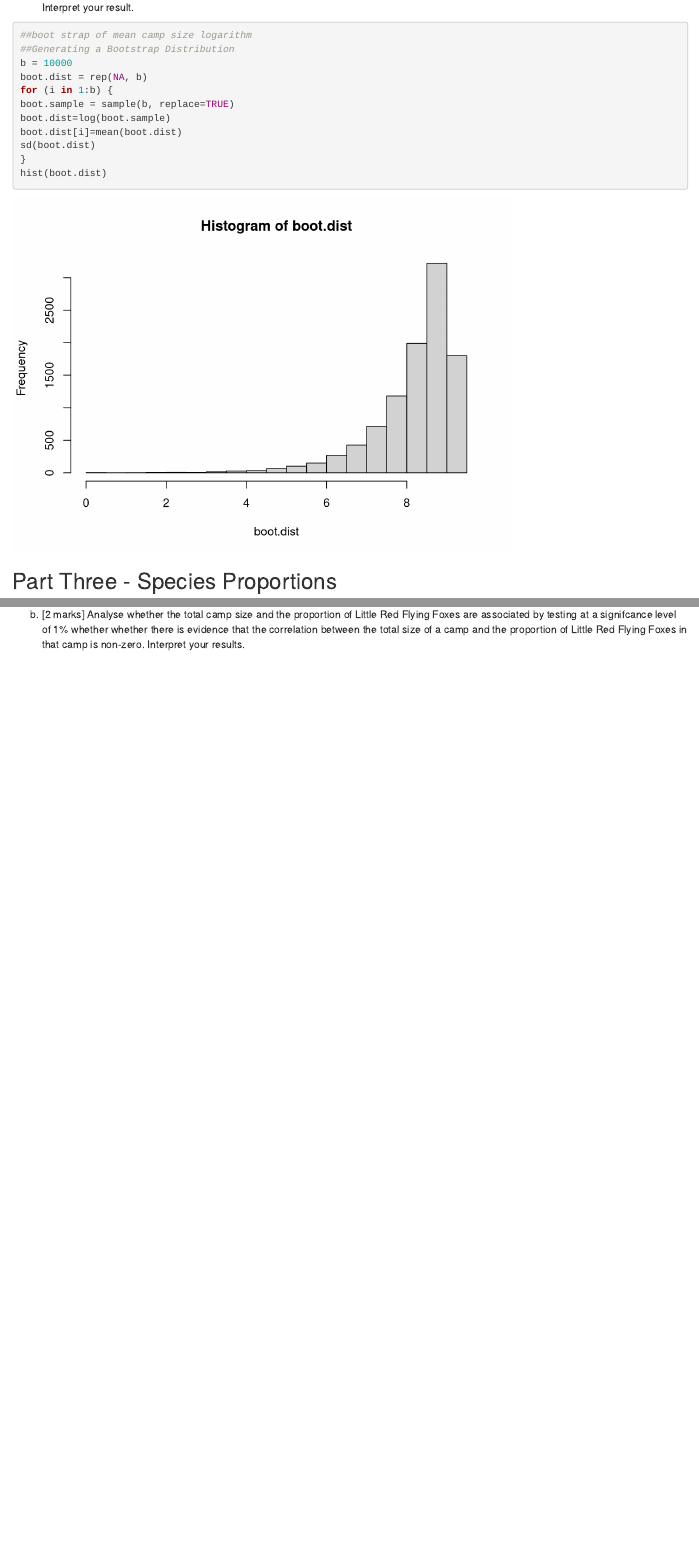
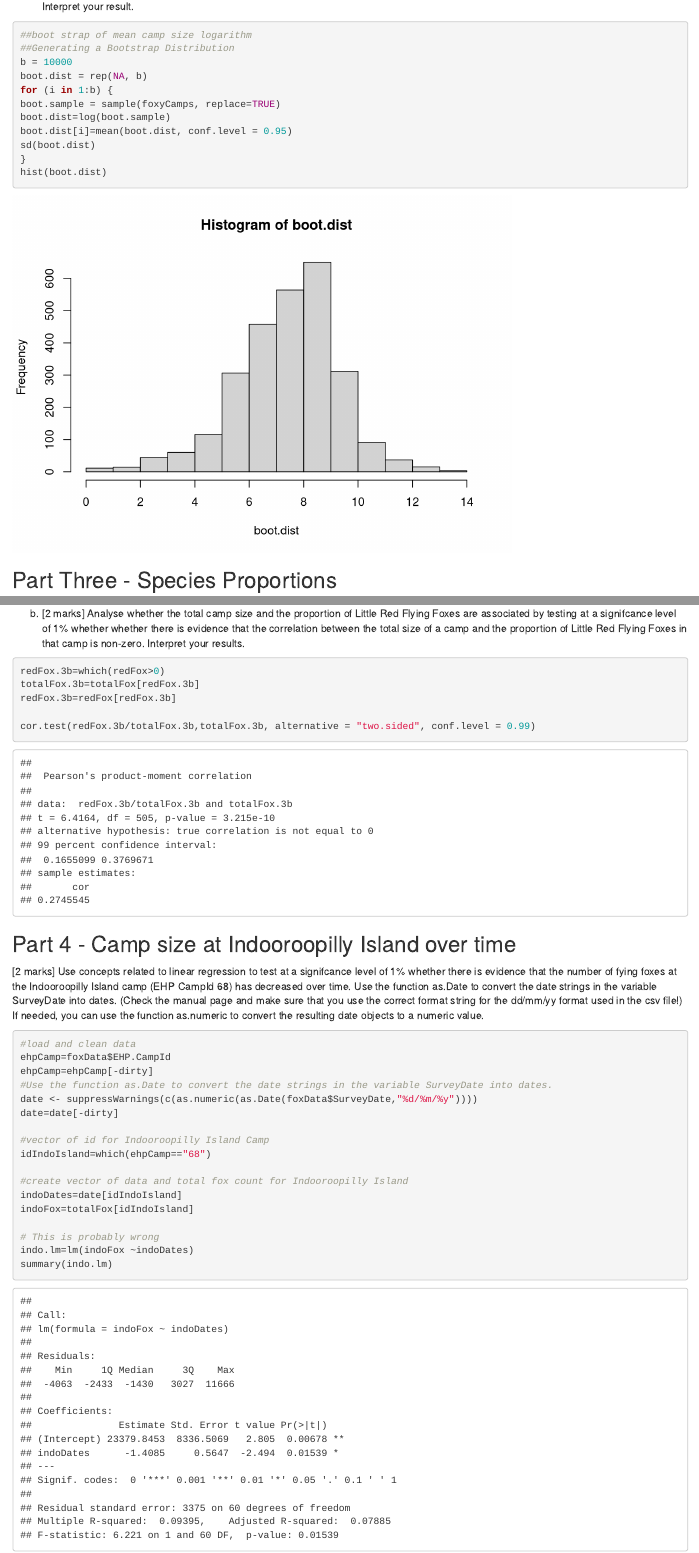
Before and after one commit to jbeckhaus1/Stats-Group-Assignment, an R Markdown document (GroupProject.Rmd): the page in a window 1100 px wide, from 2870 px down before the commit and from 2830 px down after it, so that both start at the same text, and a second part further down, joined at a grey line. Rendered offline with R 4.5, knitr and Pandoc, with nearby package versions; code that draws random numbers runs with fixed seeds of ours; common packages that the code uses without loading them are loaded.

Commit message:
Had a go at Pt 4: Indooroopilly

````diff
--- a/GroupProject.Rmd
+++ b/GroupProject.Rmd
@@ -152,12 +147,13 @@ Interpret your result.
 b = 10000
 boot.dist = rep(NA, b)
 for (i in 1:b) {
-boot.sample = sample(b, replace=TRUE)
+boot.sample = sample(foxyCamps, replace=TRUE)
 boot.dist=log(boot.sample)
-boot.dist[i]=mean(boot.dist)
+boot.dist[i]=mean(boot.dist, conf.level = 0.95)
 sd(boot.dist)
 }
 hist(boot.dist)
+
 
 ```
 
@@ -187,5 +183,36 @@ a camp and the proportion of Little Red Flying Foxes in that camp is non-zero.
 Interpret your results.
 
 ```{r}
+redFox.3b=which(redFox>0)
+totalFox.3b=totalFox[redFox.3b]
+redFox.3b=redFox[redFox.3b]
+
+cor.test(redFox.3b/totalFox.3b,totalFox.3b, alternative = "two.sided", conf.level = 0.99)
 
 ```
+Part 4 - Camp size at Indooroopilly Island over time
+--------------------------------------------------------
+[2 marks] Use concepts related to linear regression to test at a signifcance level of 1% whether there is evidence that the number of fying foxes at the Indooroopilly Island camp (EHP CampId 68) has decreased over time.
+Use the function as.Date to convert the date strings in the variable SurveyDate into dates. (Check the manual page
+and make sure that you use the correct format string for the dd/mm/yy format used in the csv file!) If needed, you can
+use the function as.numeric to convert the resulting date objects to a numeric value.
+
+```{r}
+#load and clean data
+ehpCamp=foxData$EHP.CampId
+ehpCamp=ehpCamp[-dirty]
+#Use the function as.Date to convert the date strings in the variable SurveyDate into dates.
+date <- suppressWarnings(c(as.numeric(as.Date(foxData$SurveyDate,"%d/%m/%y"))))
+date=date[-dirty]
+
+#vector of id for Indooroopilly Island Camp
+idIndoIsland=which(ehpCamp=="68")
+
+#create vector of data and total fox count for Indooroopilly Island
+indoDates=date[idIndoIsland]
+indoFox=totalFox[idIndoIsland]
+
+# This is probably wrong
+indo.lm=lm(indoFox ~indoDates)
+summary(indo.lm)
+```
````
Also changed, not shown: .RData, GroupProject.Rmd (13 more changed lines), 1 other file.
